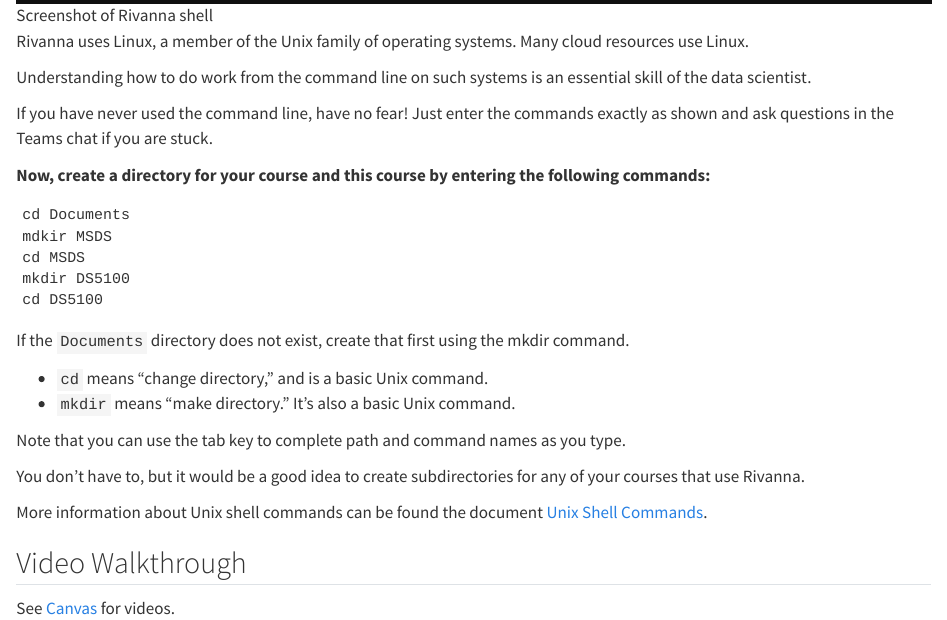
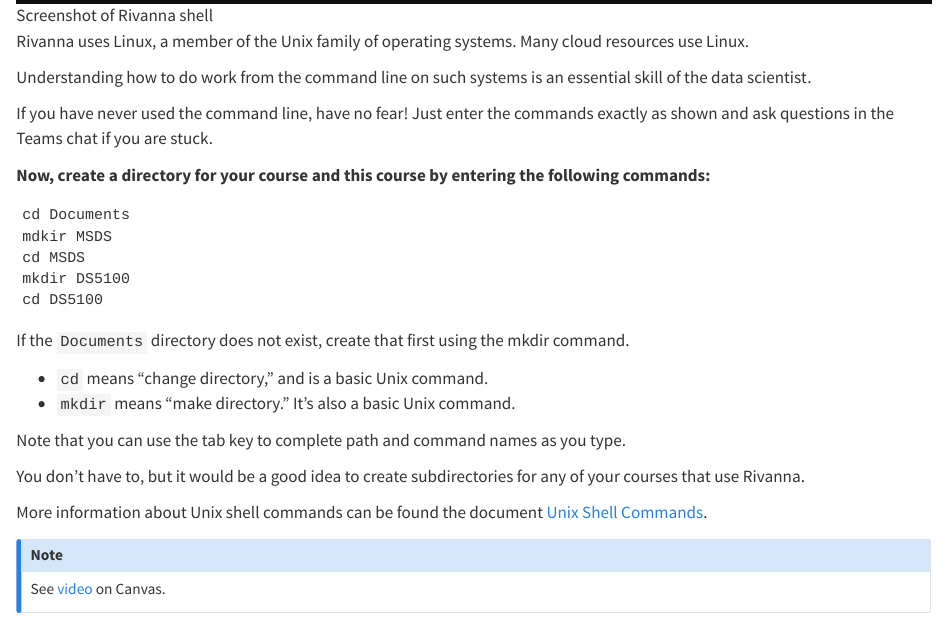
Before and after one commit to UVA-Courses/DS5100-2023-08-O, a Quarto document (modules/m01/m01-using-rivanna.qmd): the page in a window 1100 px wide, from 630 px down. Rendered offline with R 4.5, knitr and Pandoc in place of Quarto, with nearby package versions.

Commit message:
Added video links

```diff
--- a/modules/m01/m01-using-rivanna.qmd
+++ b/modules/m01/m01-using-rivanna.qmd
@@ -35,6 +35,7 @@ You don't have to, but it would be a good idea to create subdirectories for any
 
 More information about Unix shell commands can be found the document [Unix Shell Commands](../../topics/unix.qmd).
 
-## Video Walkthrough
 
-See [Canvas](https://canvas.its.virginia.edu/courses/75059/pages/m01-videos?module_item_id=820048) for videos.
+::: {.callout-note}
+See [video](https://canvas.its.virginia.edu/courses/75059/modules/items/821801) on Canvas.
+:::
```
Also changed, not shown: topics/git-and-github.qmd (+4 -0 lines), docs/search.json, 2 other files.
